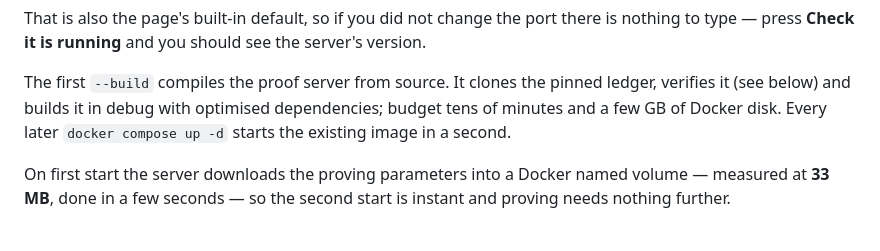
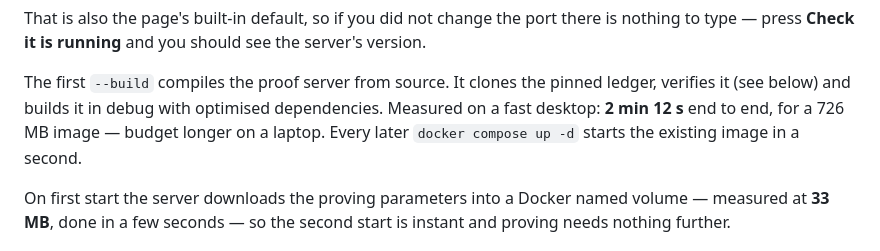
Before and after one commit to acedward/web-memo, a Markdown page: docker/README.md, the part around the change. GitHub-like rendering.

Commit message:
docker: replace the build-time guess with the measured number
2 min 12 s and a 726 MB image on a fast desktop, rather than "tens of minutes".

```diff
--- a/docker/README.md
+++ b/docker/README.md
@@ -25,8 +25,9 @@ server's version.
 
 The first `--build` compiles the proof server from source. It clones the pinned
 ledger, verifies it (see below) and builds it in debug with optimised
-dependencies; budget tens of minutes and a few GB of Docker disk. Every later
-`docker compose up -d` starts the existing image in a second.
+dependencies. Measured on a fast desktop: **2 min 12 s** end to end, for a
+726 MB image — budget longer on a laptop. Every later `docker compose up -d`
+starts the existing image in a second.
 
 On first start the server downloads the proving parameters into a Docker named
 volume — measured at **33 MB**, done in a few seconds — so the second start is
```
Also changed, not shown: README.md (+3 -3 lines).
